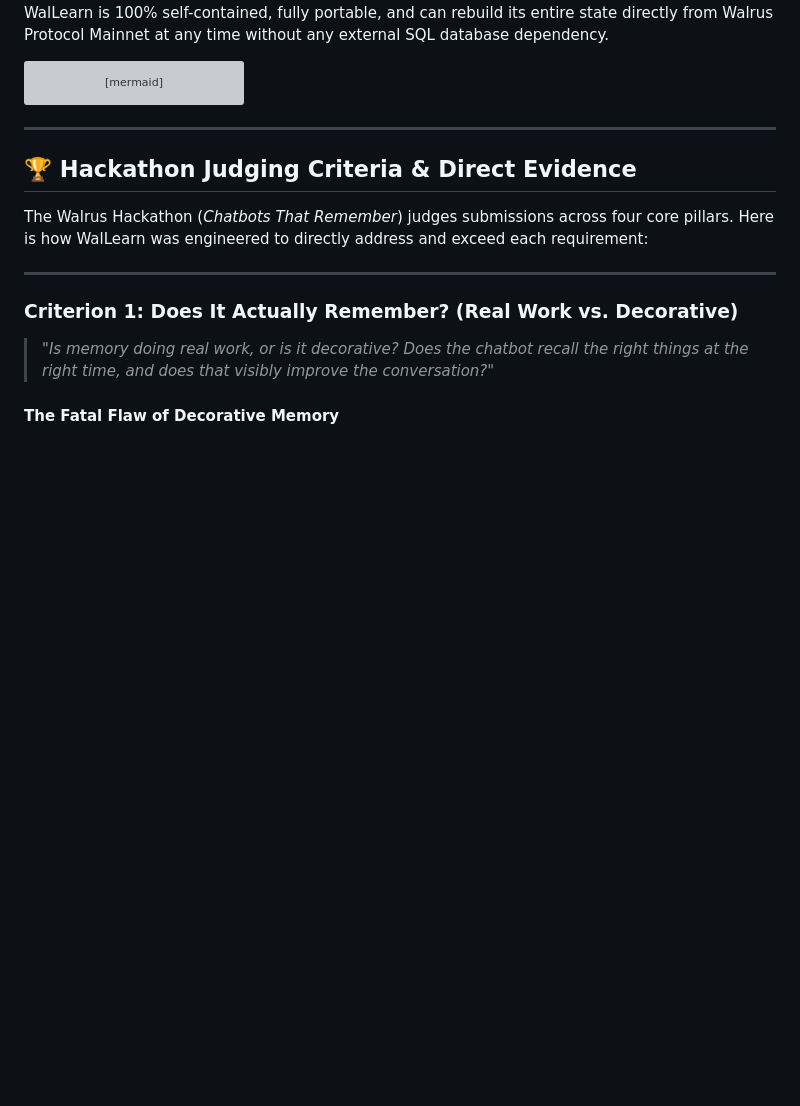
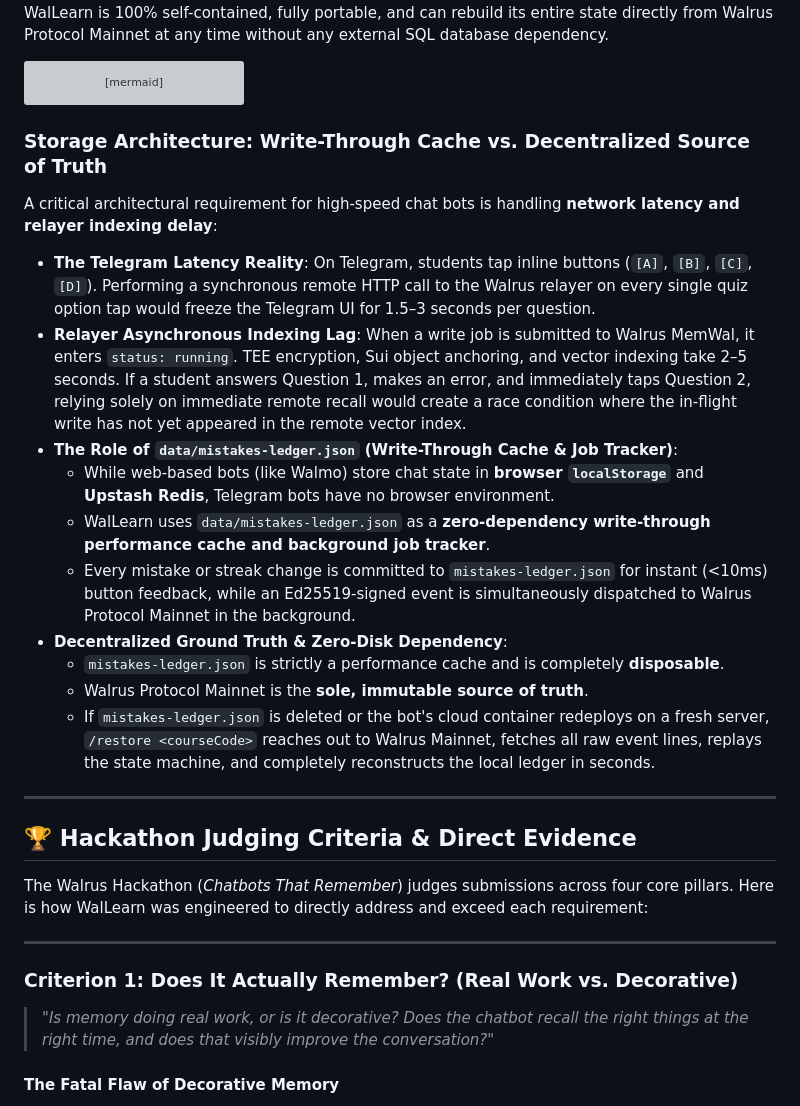
Before and after one commit to opeyemi406/WalLearn-bot, a Markdown page: README.md, the part around the change. Rendered like a GitHub page; blank space fills up the shorter version; grey boxes are pictures that could not be loaded.

Commit message:
docs: add dedicated Storage Architecture section explaining write-through cache and indexing lag

````diff
--- a/README.md
+++ b/README.md
@@ -112,6 +112,20 @@ flowchart TD
     WalrusMainnet -. "Cold Recall / Re-index" .-> SocraticTutor
     WalrusMainnet -. "Weakness Briefing" .-> AdaptiveQuiz
 ```
+
+### Storage Architecture: Write-Through Cache vs. Decentralized Source of Truth
+
+A critical architectural requirement for high-speed chat bots is handling **network latency and relayer indexing delay**:
+- **The Telegram Latency Reality**: On Telegram, students tap inline buttons (`[A]`, `[B]`, `[C]`, `[D]`). Performing a synchronous remote HTTP call to the Walrus relayer on every single quiz option tap would freeze the Telegram UI for 1.5–3 seconds per question.
+- **Relayer Asynchronous Indexing Lag**: When a write job is submitted to Walrus MemWal, it enters `status: running`. TEE encryption, Sui object anchoring, and vector indexing take 2–5 seconds. If a student answers Question 1, makes an error, and immediately taps Question 2, relying solely on immediate remote recall would create a race condition where the in-flight write has not yet appeared in the remote vector index.
+- **The Role of `data/mistakes-ledger.json` (Write-Through Cache & Job Tracker)**:
+  - While web-based bots (like Walmo) store chat state in **browser `localStorage`** and **Upstash Redis**, Telegram bots have no browser environment.
+  - WalLearn uses `data/mistakes-ledger.json` as a **zero-dependency write-through performance cache and background job tracker**.
+  - Every mistake or streak change is committed to `mistakes-ledger.json` for instant (<10ms) button feedback, while an Ed25519-signed event is simultaneously dispatched to Walrus Protocol Mainnet in the background.
+- **Decentralized Ground Truth & Zero-Disk Dependency**:
+  - `mistakes-ledger.json` is strictly a performance cache and is completely **disposable**.
+  - Walrus Protocol Mainnet is the **sole, immutable source of truth**.
+  - If `mistakes-ledger.json` is deleted or the bot's cloud container redeploys on a fresh server, `/restore <courseCode>` reaches out to Walrus Mainnet, fetches all raw event lines, replays the state machine, and completely reconstructs the local ledger in seconds.
 
 ---
 
````
Also changed, not shown: JUDGING.md (+1 -0 lines).
